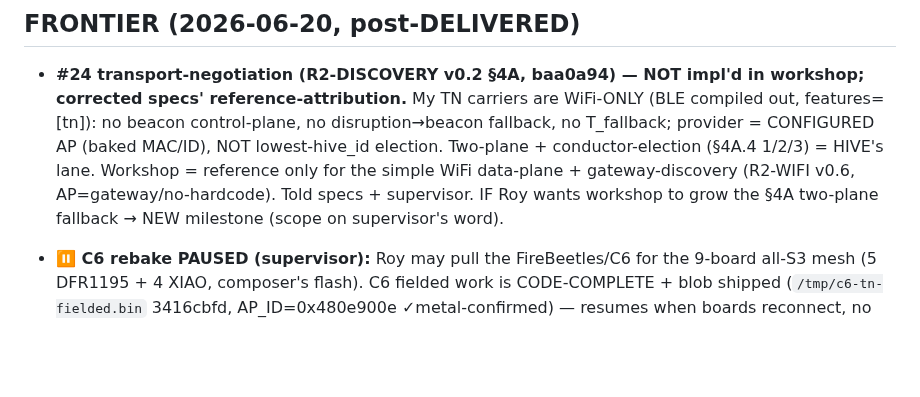
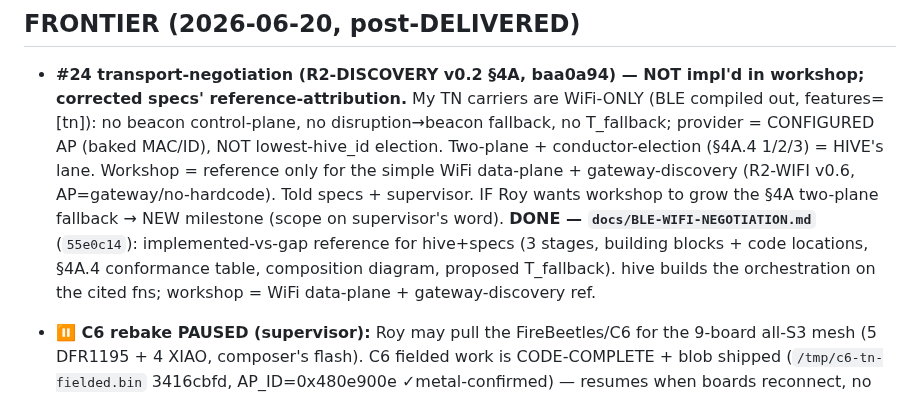
Before and after one commit to reality2-ai/r2-workshop, a Markdown page: RESUME.md, the part around the change. Drawn GitHub-style; blank space fills up the shorter version.

Commit message:
chore(fleet): RESUME — BLE↔WiFi negotiation reference doc landed (55e0c14)
Co-Authored-By: Claude Opus 4.8 <noreply@anthropic.com>

```diff
--- a/RESUME.md
+++ b/RESUME.md
@@ -13,6 +13,10 @@ Master save (read-only): `r2-fleet/fleet-context/FLEET-CONTEXT-SAVE.md` (+ plan
   reference only for the simple WiFi data-plane + gateway-discovery (R2-WIFI v0.6,
   AP=gateway/no-hardcode). Told specs + supervisor. IF Roy wants workshop to grow
   the §4A two-plane fallback → NEW milestone (scope on supervisor's word).
+  **DONE — `docs/BLE-WIFI-NEGOTIATION.md`** (`55e0c14`): implemented-vs-gap
+  reference for hive+specs (3 stages, building blocks + code locations, §4A.4
+  conformance table, composition diagram, proposed T_fallback). hive builds the
+  orchestration on the cited fns; workshop = WiFi data-plane + gateway-discovery ref.
 
 - **⏸ C6 rebake PAUSED (supervisor):** Roy may pull the FireBeetles/C6 for the
   9-board all-S3 mesh (5 DFR1195 + 4 XIAO, composer's flash). C6 fielded work is
```
